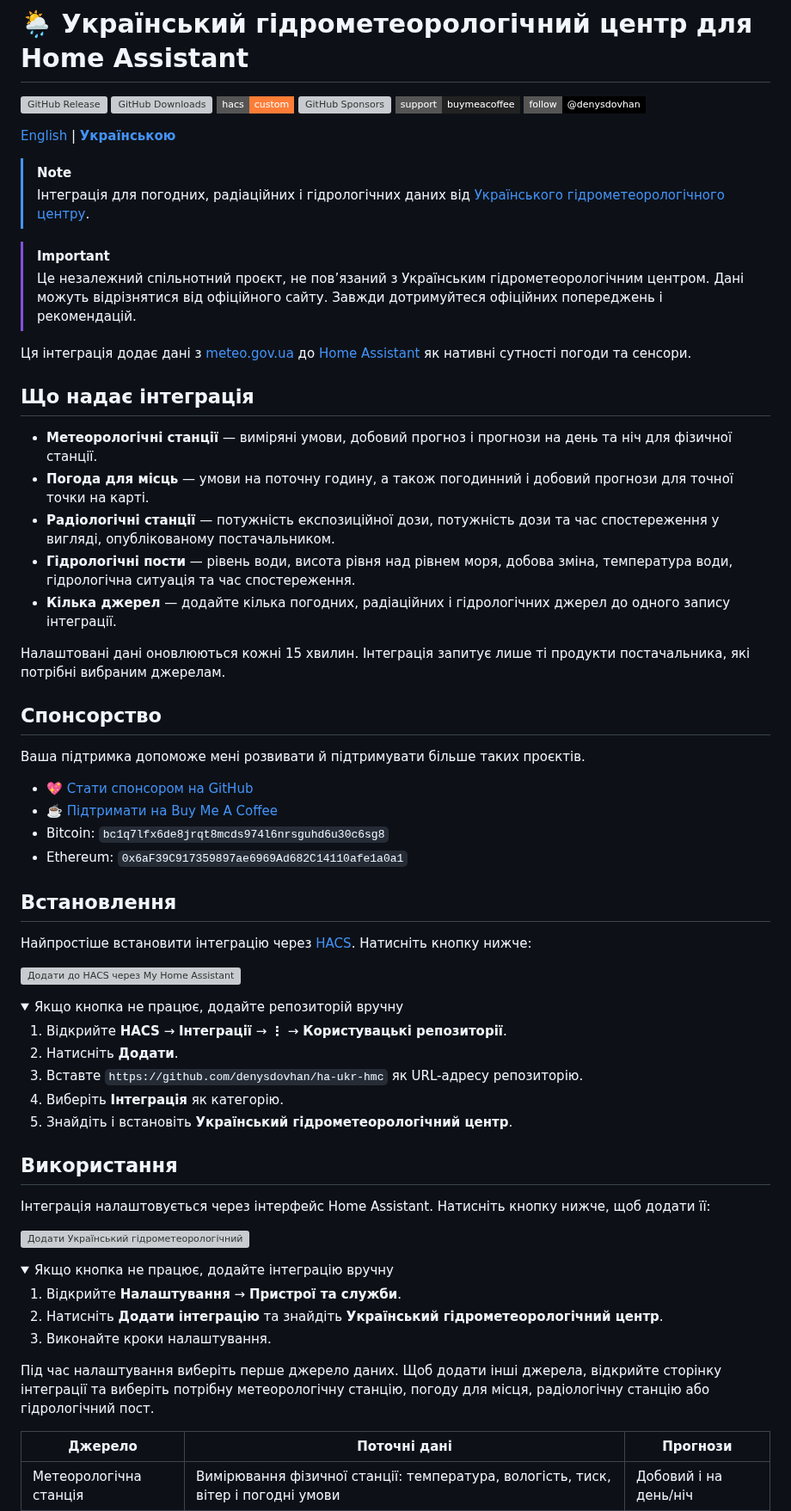
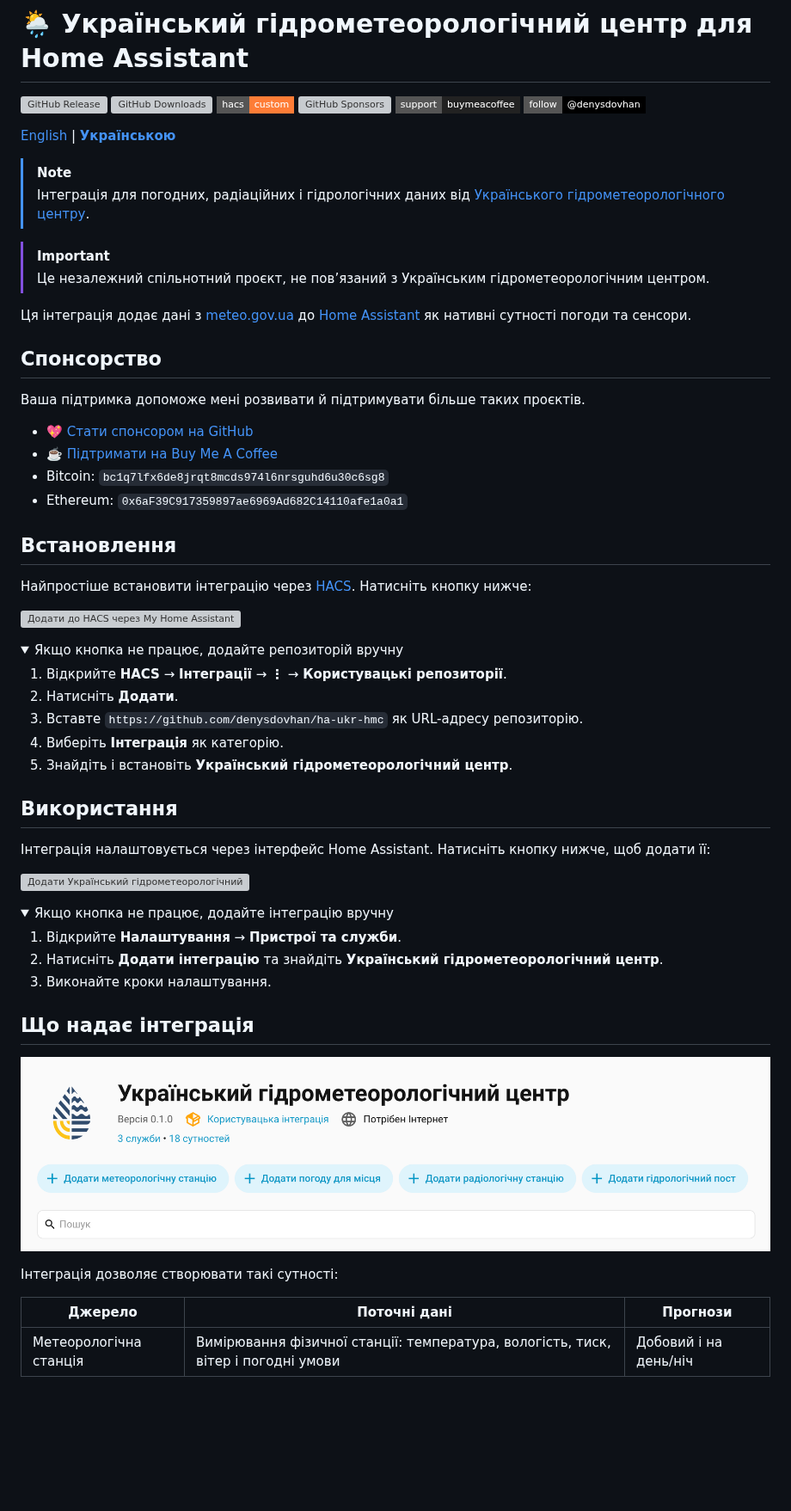
Before and after one commit to denysdovhan/ha-ukr-hmc, a Markdown page: readme.uk.md, the part around one of its changes. Shown at 86% size. GitHub-like rendering; pictures changed too: media/create-entries.png (added); folded sections open; badges without logos; blank space fills up the shorter version; grey boxes are pictures that could not be loaded.

```diff
--- a/readme.uk.md
+++ b/readme.uk.md
@@ -15,32 +17,12 @@
 [English](./readme.md) | [**Українською**](./readme.uk.md)
 
 > [!NOTE]
-> Інтеграція для погодних, радіаційних і гідрологічних даних від
-> [Українського гідрометеорологічного центру][ukr-hmc].
+> Інтеграція для погодних, радіаційних і гідрологічних даних від [Українського гідрометеорологічного центру][ukr-hmc].
 
 > [!IMPORTANT]
-> Це незалежний спільнотний проєкт, не пов’язаний з Українським
-> гідрометеорологічним центром. Дані можуть відрізнятися від офіційного сайту.
-> Завжди дотримуйтеся офіційних попереджень і рекомендацій.
+> Це незалежний спільнотний проєкт, не пов’язаний з Українським гідрометеорологічним центром.
 
-Ця інтеграція додає дані з [meteo.gov.ua][ukr-hmc] до
-[Home Assistant][home-assistant] як нативні сутності погоди та сенсори.
-
-## Що надає інтеграція
-
-- **Метеорологічні станції** — виміряні умови, добовий прогноз і прогнози на
-  день та ніч для фізичної станції.
-- **Погода для місць** — умови на поточну годину, а також погодинний і добовий
-  прогнози для точної точки на карті.
-- **Радіологічні станції** — потужність експозиційної дози, потужність дози та
-  час спостереження у вигляді, опублікованому постачальником.
-- **Гідрологічні пости** — рівень води, висота рівня над рівнем моря, добова
-  зміна, температура води, гідрологічна ситуація та час спостереження.
-- **Кілька джерел** — додайте кілька погодних, радіаційних і гідрологічних
-  джерел до одного запису інтеграції.
-
-Налаштовані дані оновлюються кожні 15 хвилин. Інтеграція запитує лише ті
-продукти постачальника, які потрібні вибраним джерелам.
+Ця інтеграція додає дані з [meteo.gov.ua][ukr-hmc] до [Home Assistant][home-assistant] як нативні сутності погоди та сенсори.
 
 ## Спонсорство
 
@@ -53,8 +35,7 @@
 
 ## Встановлення
 
-Найпростіше встановити інтеграцію через [HACS][hacs-url]. Натисніть кнопку
-нижче:
+Найпростіше встановити інтеграцію через [HACS][hacs-url]. Натисніть кнопку нижче:
 
 [![Додати до HACS через My Home Assistant][hacs-install-image]][hacs-install-url]
 
@@ -71,8 +52,7 @@
 
 ## Використання
 
-Інтеграція налаштовується через інтерфейс Home Assistant. Натисніть кнопку
-нижче, щоб додати її:
+Інтеграція налаштовується через інтерфейс Home Assistant. Натисніть кнопку нижче, щоб додати її:
 
 [![Додати Український гідрометеорологічний центр][install-image]][install-url]
 
@@ -80,15 +60,16 @@
   <summary>Якщо кнопка не працює, додайте інтеграцію вручну</summary>
 
 1. Відкрийте **Налаштування** → **Пристрої та служби**.
-2. Натисніть **Додати інтеграцію** та знайдіть **Український
-   гідрометеорологічний центр**.
+2. Натисніть **Додати інтеграцію** та знайдіть **Український гідрометеорологічний центр**.
 3. Виконайте кроки налаштування.
 
 </details>
 
-Під час налаштування виберіть перше джерело даних. Щоб додати інші джерела,
-відкрийте сторінку інтеграції та виберіть потрібну метеорологічну станцію,
-погоду для місця, радіологічну станцію або гідрологічний пост.
+## Що надає інтеграція
+
+![Створення сутностей](./media/create-entries.png)
+
+Інтеграція дозволяє створювати такі сутності:
 
 | Джерело                | Поточні дані                                                                            | Прогнози              |
 | ---------------------- | --------------------------------------------------------------------------------------- | --------------------- |
```
Also changed, not shown: other parts of readme.uk.md (+29 -11 lines), readme.md (+40 -44 lines), media/hydrology.png (added), media/radiation.png (added), media/weather-location.png (added), media/weather-station.png (added).
